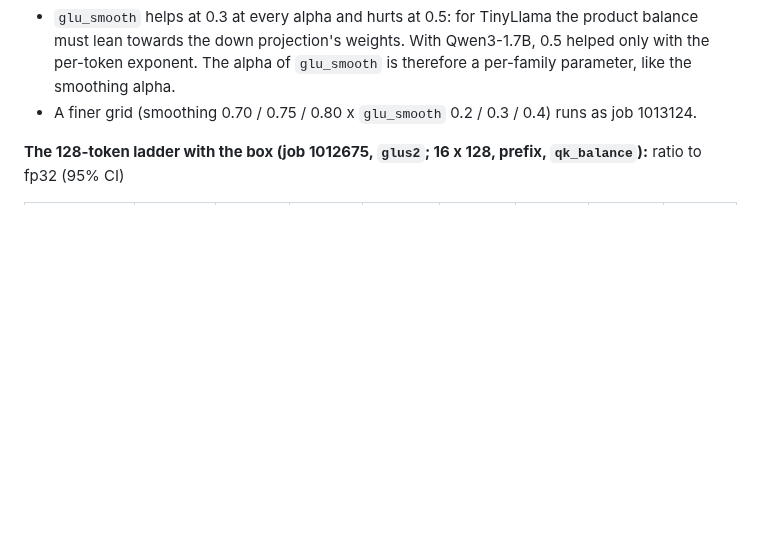
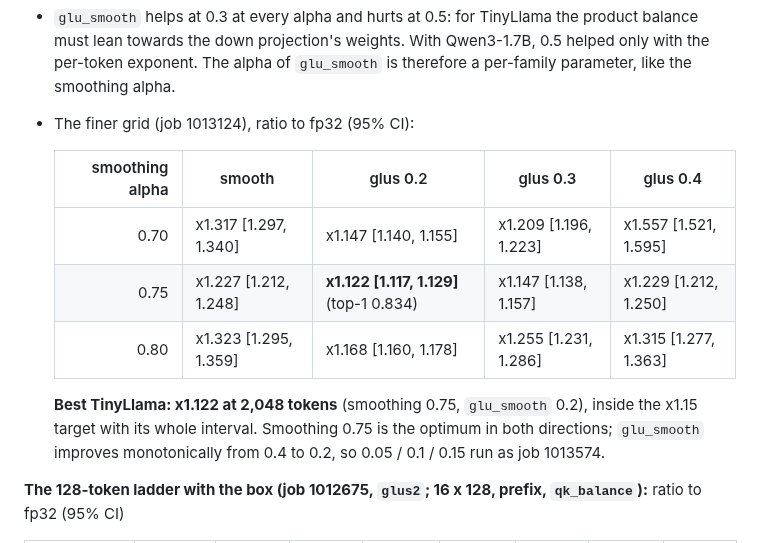
Before and after one commit to flikhamud45/amina-project, a Markdown page: docs/improvements/F2b_Q_real_llama.md, the part around the change. Rendered like a GitHub page; blank space fills up the shorter version.

Commit message:
F2b-L: TinyLlama x1.122 at 2,048 tokens (smoothing 0.75, glu_smooth 0.2); lower glu_smooth submitted
Co-Authored-By: Claude Opus 5.5 <noreply@anthropic.com>
Claude-Session: https://claude.ai/code/session_01W5NgLKT1QCqgGFr9Qj9aRg

```diff
--- a/docs/improvements/F2b_Q_real_llama.md
+++ b/docs/improvements/F2b_Q_real_llama.md
@@ -1135,7 +1135,17 @@ with its 95% bootstrap interval / top-1):
 * `glu_smooth` helps at 0.3 at every alpha and hurts at 0.5: for TinyLlama the product balance must lean towards the
   down projection's weights. With Qwen3-1.7B, 0.5 helped only with the per-token exponent. The alpha of `glu_smooth`
   is therefore a per-family parameter, like the smoothing alpha.
-* A finer grid (smoothing 0.70 / 0.75 / 0.80 x `glu_smooth` 0.2 / 0.3 / 0.4) runs as job 1013124.
+* The finer grid (job 1013124), ratio to fp32 (95% CI):
+
+  | smoothing alpha | smooth | glus 0.2 | glus 0.3 | glus 0.4 |
+  |---:|---|---|---|---|
+  | 0.70 | x1.317 [1.297, 1.340] | x1.147 [1.140, 1.155] | x1.209 [1.196, 1.223] | x1.557 [1.521, 1.595] |
+  | 0.75 | x1.227 [1.212, 1.248] | **x1.122 [1.117, 1.129]** (top-1 0.834) | x1.147 [1.138, 1.157] | x1.229 [1.212, 1.250] |
+  | 0.80 | x1.323 [1.295, 1.359] | x1.168 [1.160, 1.178] | x1.255 [1.231, 1.286] | x1.315 [1.277, 1.363] |
+
+  **Best TinyLlama: x1.122 at 2,048 tokens** (smoothing 0.75, `glu_smooth` 0.2), inside the x1.15 target with its whole
+  interval. Smoothing 0.75 is the optimum in both directions; `glu_smooth` improves monotonically from 0.4 to 0.2, so
+  0.05 / 0.1 / 0.15 run as job 1013574.
 
 **The 128-token ladder with the box (job 1012675, `glus2`; 16 x 128, prefix, `qk_balance`):** ratio to fp32 (95% CI)
 
```
Also changed, not shown: SP2027_PLAN2.md (+1 -1 lines).
